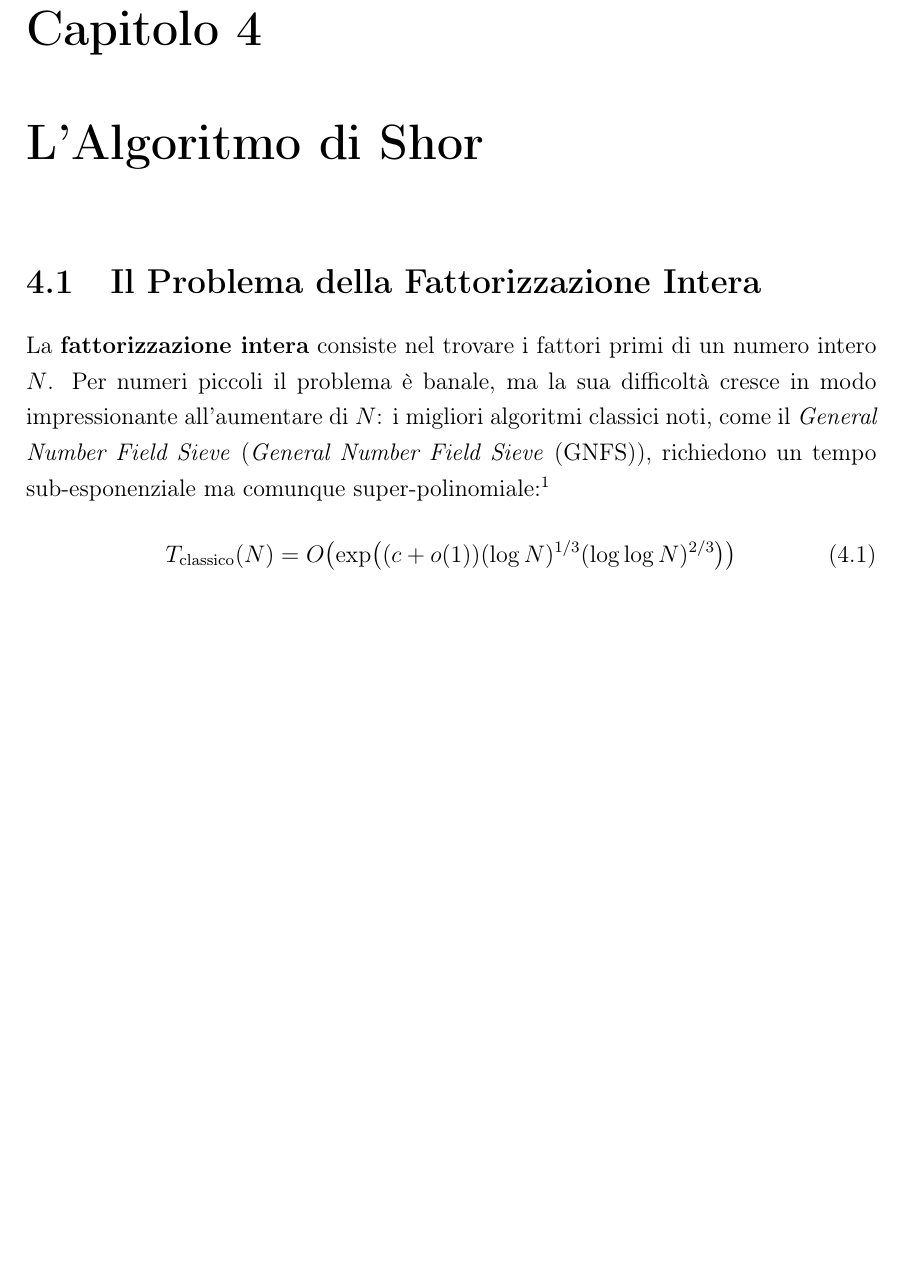
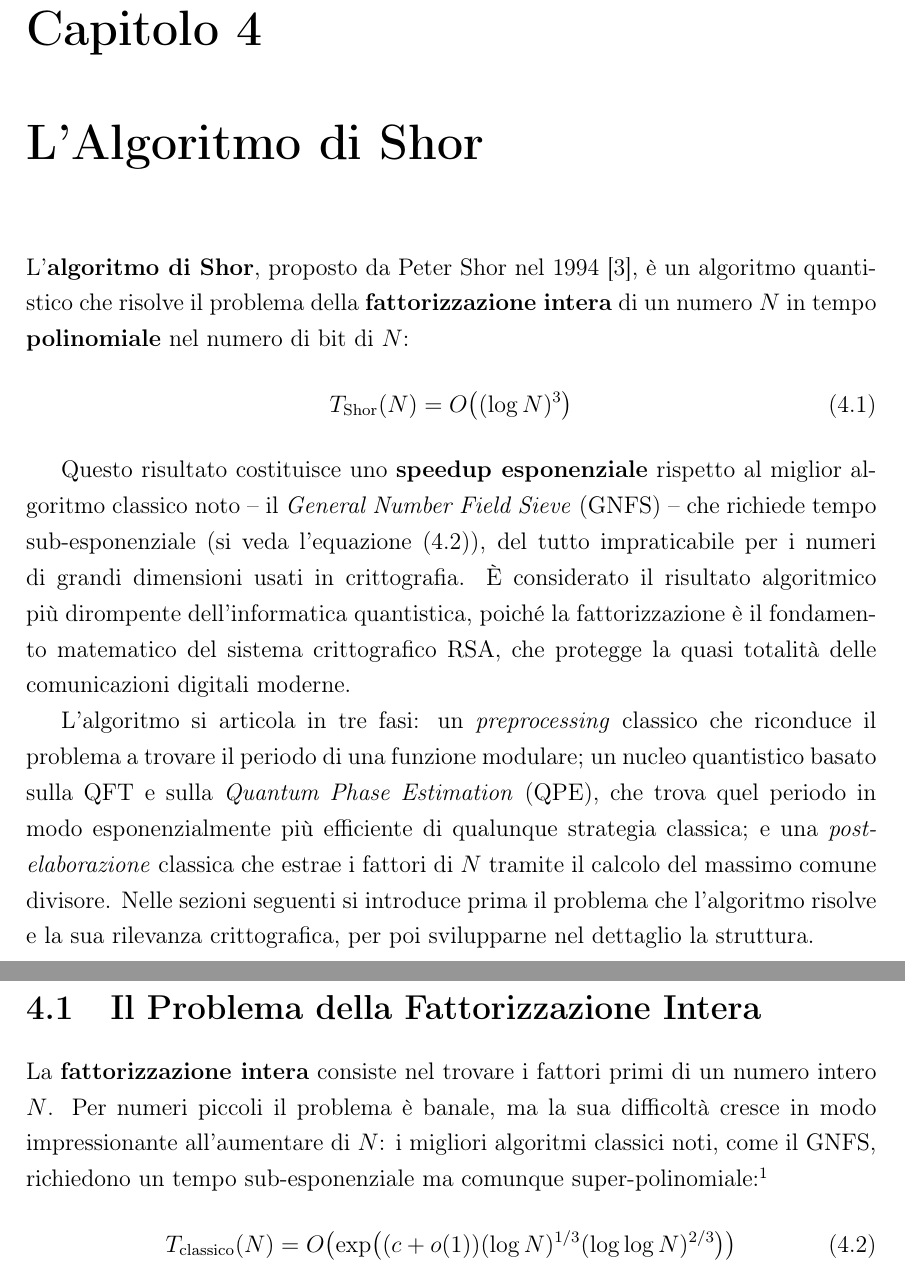
Before and after one commit to claudio-dragotta/shor-nisq-qec-thesis, a LaTeX document (file_latex/main.tex, which reads file_latex/capitoli/Shor.tex): part of page 28 of 71 before the commit and two parts of pages 28 and 29 of 72 after it, the two joined at a grey line, cut so that both start at the same text, the shorter picture padded with empty space. Compiled offline with pdfLaTeX.

```diff
--- a/file_latex/capitoli/Shor.tex
+++ b/file_latex/capitoli/Shor.tex
@@ -1,10 +1,23 @@
 \begin{onehalfspace}
 
+\noindent
+L'\textbf{algoritmo di Shor}, proposto da Peter Shor nel 1994 \cite{shor1994}, è un algoritmo quantistico che risolve il problema della \textbf{fattorizzazione intera} di un numero $N$ in tempo \textbf{polinomiale} nel numero di bit di $N$:
+\begin{equation}
+    T_{\text{Shor}}(N) = O\!\left((\log N)^3\right)
+    \label{eq:shor_complexity}
+\end{equation}
+
+Questo risultato costituisce uno \textbf{speedup esponenziale} rispetto al miglior algoritmo classico noto -- il \ac{GNFS} -- che richiede tempo sub-esponenziale (si veda l'equazione~\eqref{eq:gnfs_complexity}), del tutto impraticabile per i numeri di grandi dimensioni usati in crittografia. È considerato il risultato algoritmico più dirompente dell'informatica quantistica, poiché la fattorizzazione è il fondamento matematico del sistema crittografico RSA, che protegge la quasi totalità delle comunicazioni digitali moderne.
+
+L'algoritmo si articola in tre fasi: un \textit{preprocessing} classico che riconduce il problema a trovare il periodo di una funzione modulare; un nucleo quantistico basato sulla \ac{QFT} e sulla \ac{QPE}, che trova quel periodo in modo esponenzialmente più efficiente di qualunque strategia classica; e una \textit{post-elaborazione} classica che estrae i fattori di $N$ tramite il calcolo del massimo comune divisore. Nelle sezioni seguenti si introduce prima il problema che l'algoritmo risolve e la sua rilevanza crittografica, per poi svilupparne nel dettaglio la struttura.
+
+\bigskip
 \section{Il Problema della Fattorizzazione Intera}
 
-La \textbf{fattorizzazione intera} consiste nel trovare i fattori primi di un numero intero $N$. Per numeri piccoli il problema è banale, ma la sua difficoltà cresce in modo impressionante all'aumentare di $N$: i migliori algoritmi classici noti, come il \textit{General Number Field Sieve} (\ac{GNFS}), richiedono un tempo sub-esponenziale ma comunque super-polinomiale:\footnote{Il \ac{GNFS} detiene il record mondiale per la fattorizzazione classica: nel 2020, un consorzio internazionale ha fattorizzato RSA-250 (829 bit, 250 cifre decimali) \cite{rsa250_2020}, impiegando l'equivalente di circa 2700 anni-core. In precedenza, nel 2009, era stato fattorizzato RSA-768 (768 bit). I numeri RSA usati in produzione sono di 2048 o 4096 bit, rendendo la fattorizzazione classica del tutto impraticabile con qualunque tecnologia convenzionale prevedibile.}
+La \textbf{fattorizzazione intera} consiste nel trovare i fattori primi di un numero intero $N$. Per numeri piccoli il problema è banale, ma la sua difficoltà cresce in modo impressionante all'aumentare di $N$: i migliori algoritmi classici noti, come il \ac{GNFS}, richiedono un tempo sub-esponenziale ma comunque super-polinomiale:\footnote{Il \ac{GNFS} detiene il record mondiale per la fattorizzazione classica: nel 2020, un consorzio internazionale ha fattorizzato RSA-250 (829 bit, 250 cifre decimali) \cite{rsa250_2020}, impiegando l'equivalente di circa 2700 anni-core. In precedenza, nel 2009, era stato fattorizzato RSA-768 (768 bit). I numeri RSA usati in produzione sono di 2048 o 4096 bit, rendendo la fattorizzazione classica del tutto impraticabile con qualunque tecnologia convenzionale prevedibile.}
 \begin{equation}
     T_{\text{classico}}(N) = O\!\left(\exp\!\left((c+o(1))(\log N)^{1/3}(\log\log N)^{2/3}\right)\right)
+    \label{eq:gnfs_complexity}
 \end{equation}
 
 Questo problema è classificato in NP ma non è noto se appartenga a P: non esiste alcun algoritmo classico polinomiale per risolverlo, e si congettura fortemente che non esista.
```
